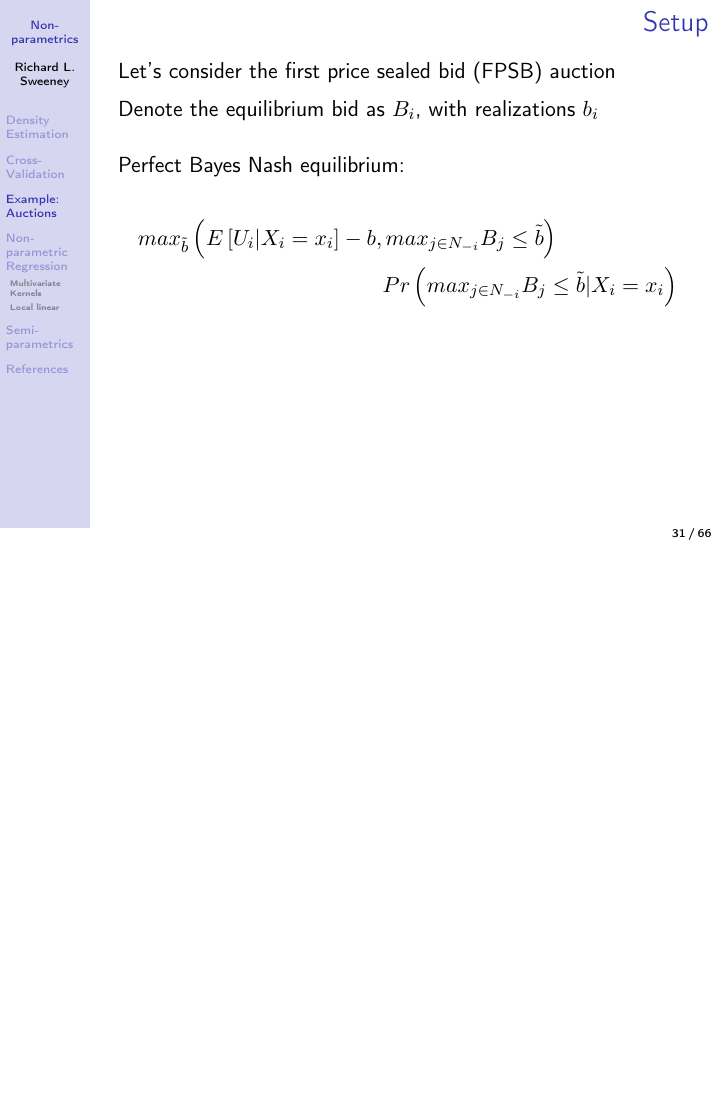
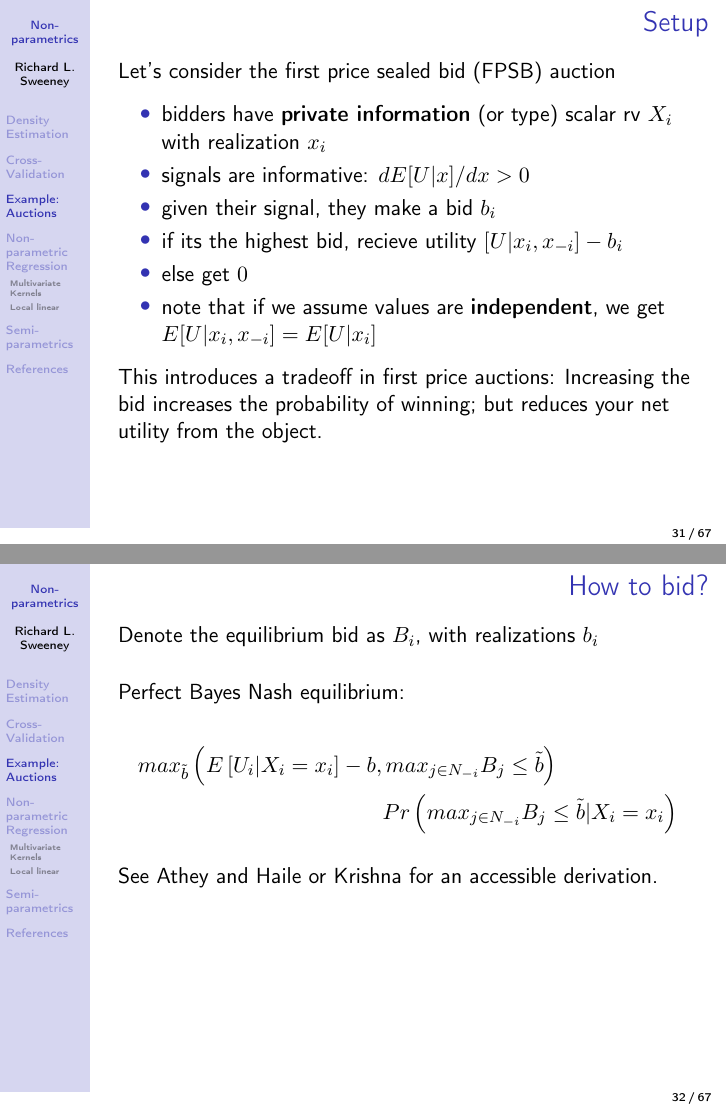
Before and after one commit to chrisconlon/micro-metrics, LaTeX slides (Nonparametrics/nonparametrics.tex): page 31 of 66 before the commit and pages 31 and 32 of 67 after it, the two joined at a grey line, the shorter picture padded with empty space. Compiled offline with pdfLaTeX.

Commit message:
updated auction slides

```diff
--- a/Nonparametrics/nonparametrics.tex
+++ b/Nonparametrics/nonparametrics.tex
@@ -397,6 +398,21 @@ For more detail, check out Chris Conlon's slides in this folder, or John Asker's
 
 \begin{frame}{Setup}
 Let's consider the first price sealed bid (FPSB) auction
+
+\begin{itemize}
+  \item bidders have \textbf{private information} (or type) scalar rv $X_i$ with realization $x_i$
+  \item signals are informative: $dE[U|x]/dx >0$
+  \item given their signal, they make a bid $b_i$
+  \item if its the highest bid, recieve utility $[U| x_i,x_{-i}] - b_i$
+  \item else get $0$
+  \item note that if we assume values are \textbf{independent}, we get $E[U| x_i,x_{-i}]=E[U | x_i]$
+\end{itemize}
+
+This introduces a tradeoff in first price auctions: Increasing the bid increases the probability of winning; but reduces your net utility from the object.
+
+\end{frame}
+
+\begin{frame}{How to bid?}
 
 Denote the equilibrium bid as $B_i$, with realizations $b_i$
 
@@ -408,6 +424,9 @@ Perfect Bayes Nash equilibrium:
 \begin{multline*}
   max_{\tilde b}  \left( E \left[ U_i | X_i = x_i \right] - b , max_{j \in N_{-i}} B_j \leq \tilde b \right) \\ Pr \left( max_{j \in N_{-i}} B_j \leq \tilde b | X_i = x_i \right)
 \end{multline*}
+
+See Athey and Haile or Krishna for an accessible derivation.
+
 \end{frame}
 
 \begin{frame}{Can find bid as a function of primitives}
```
Also changed, not shown: Nonparametrics/nonparametrics.pdf, Nonparametrics/nonparametrics.tex (20 more changed lines).
